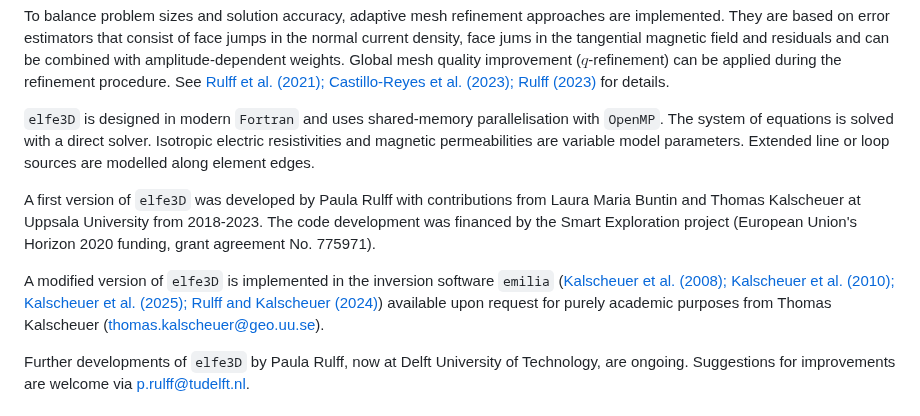
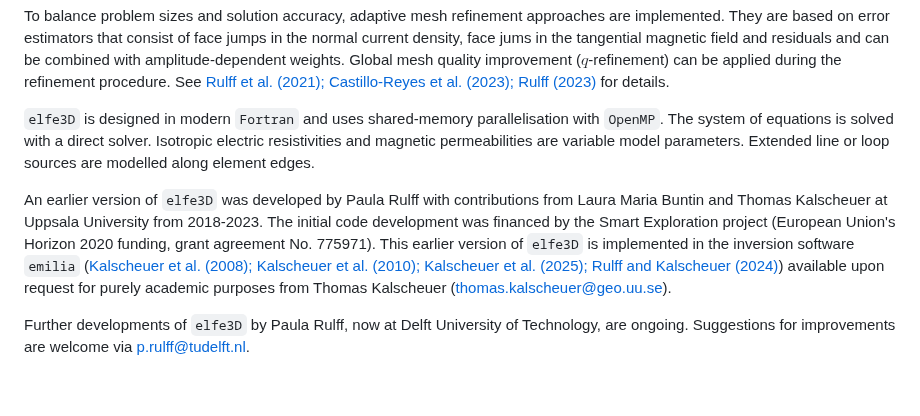
Before and after one commit to emsig/elfe3D, a Markdown page: elfe3D/README.md, the part around the change. Rendered like a GitHub page; blank space fills up the shorter version.

```diff
--- a/elfe3D/README.md
+++ b/elfe3D/README.md
@@ -11,9 +11,8 @@ To balance problem sizes and solution accuracy, adaptive mesh refinement approac
 
 `elfe3D` is designed in modern `Fortran` and uses shared-memory parallelisation with `OpenMP`. The system of equations is solved with a direct solver. Isotropic electric resistivities and magnetic permeabilities are variable model parameters. Extended line or loop sources are modelled along element edges.
 
-A first version of `elfe3D` was developed by Paula Rulff with contributions from Laura Maria Buntin and Thomas Kalscheuer at Uppsala University from 2018-2023. The code development was financed by the Smart Exploration project (European Union's Horizon 2020 funding, grant agreement No. 775971).
-
-A modified version of `elfe3D` is implemented in the inversion software `emilia` ([Kalscheuer et al. (2008); Kalscheuer et al. (2010); Kalscheuer et al. (2025); Rulff and Kalscheuer (2024)](#references)) available upon request for purely academic purposes from Thomas Kalscheuer (thomas.kalscheuer@geo.uu.se).
+An earlier version of `elfe3D` was developed by Paula Rulff with contributions from Laura Maria Buntin and Thomas Kalscheuer at Uppsala University from 2018-2023. The initial code development was financed by the Smart Exploration project (European Union's Horizon 2020 funding, grant agreement No. 775971).
+This earlier version of `elfe3D` is implemented in the inversion software `emilia` ([Kalscheuer et al. (2008); Kalscheuer et al. (2010); Kalscheuer et al. (2025); Rulff and Kalscheuer (2024)](#references)) available upon request for purely academic purposes from Thomas Kalscheuer (thomas.kalscheuer@geo.uu.se).
 
 Further developments of `elfe3D` by Paula Rulff, now at Delft University of Technology, are ongoing. Suggestions for improvements are welcome via p.rulff@tudelft.nl.
 
```
